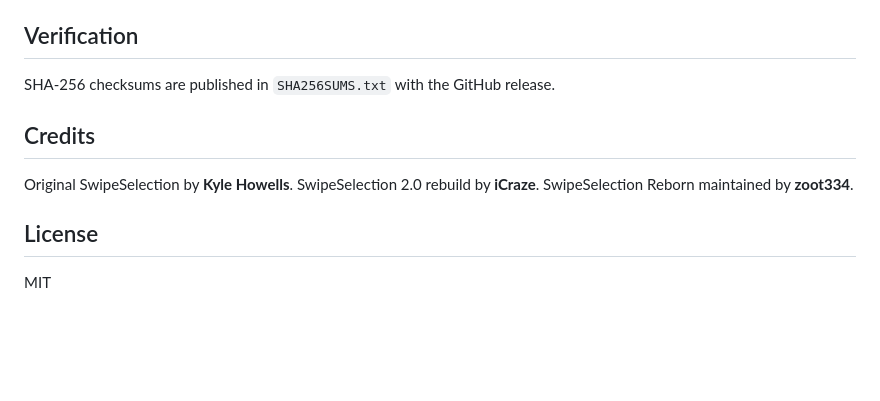
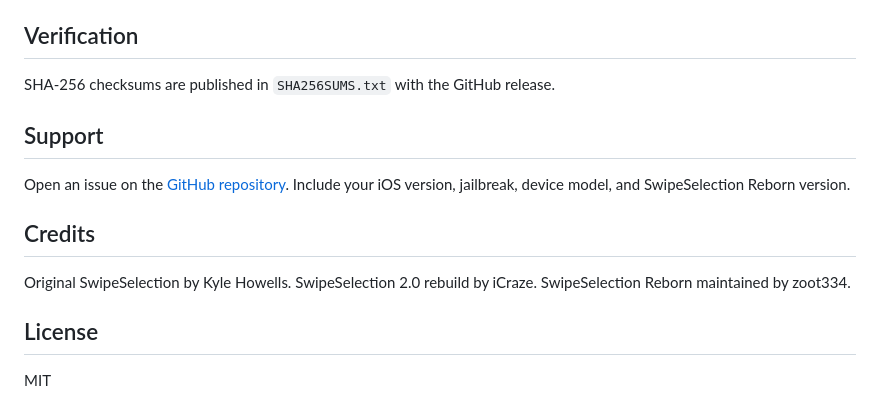
Before and after one commit to zoot334/SwipeSelectionReborn, a Markdown page: README.md, the part around one of its changes. GitHub-like rendering; blank space fills up the shorter version.

```diff
--- a/README.md
+++ b/README.md
@@ -63,11 +66,13 @@ Rootless builds are emitted under `packages/`. The RootHide build is produced fr
 
 SHA-256 checksums are published in `SHA256SUMS.txt` with the GitHub release.
 
+## Support
+
+Open an issue on the [GitHub repository](https://github.com/zoot334/SwipeSelectionReborn/issues). Include your iOS version, jailbreak, device model, and SwipeSelection Reborn version.
+
 ## Credits
 
-Original SwipeSelection by **Kyle Howells**.
-SwipeSelection 2.0 rebuild by **iCraze**.
-SwipeSelection Reborn maintained by **zoot334**.
+Original SwipeSelection by Kyle Howells. SwipeSelection 2.0 rebuild by iCraze. SwipeSelection Reborn maintained by zoot334.
 
 ## License
 
```
Also changed, not shown: other parts of README.md (+35 -32 lines), docs/icon.png (added), 5 other files.
